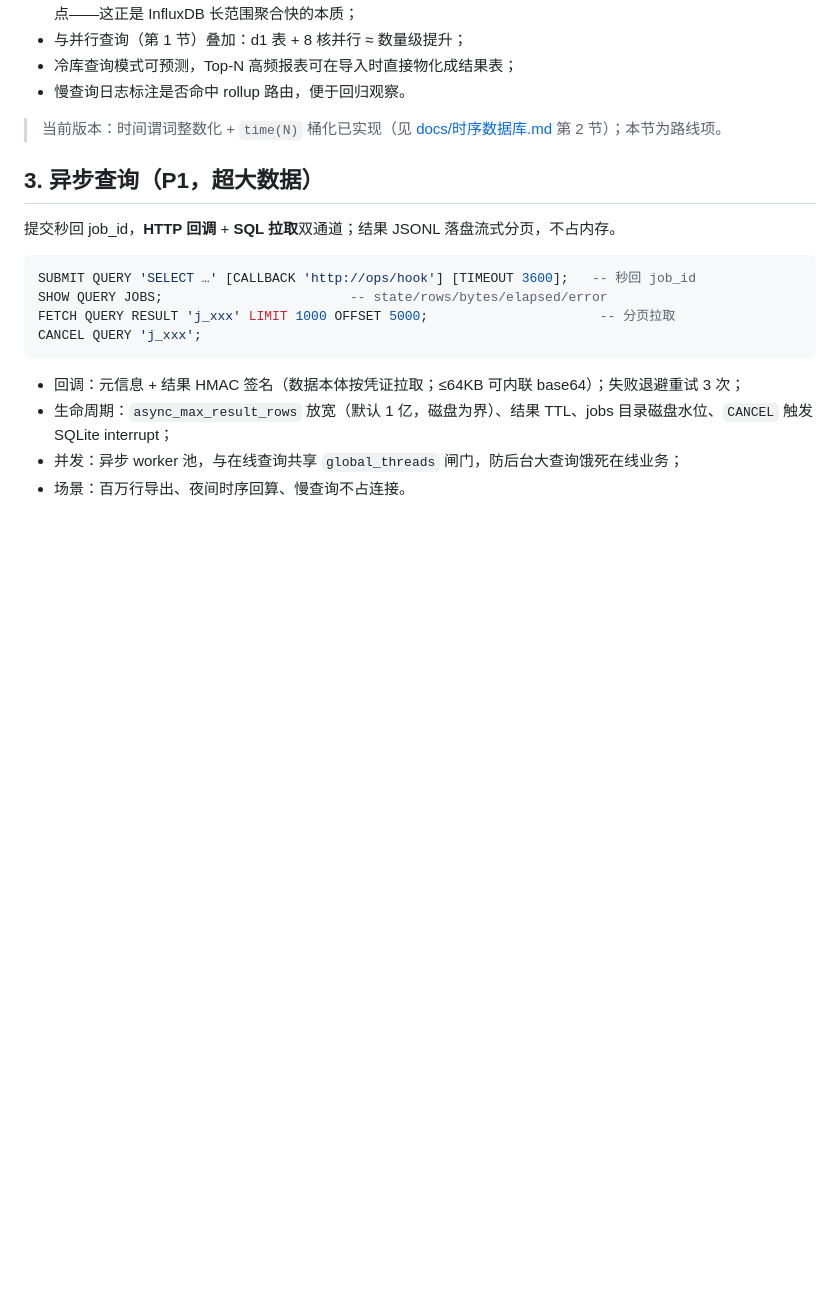
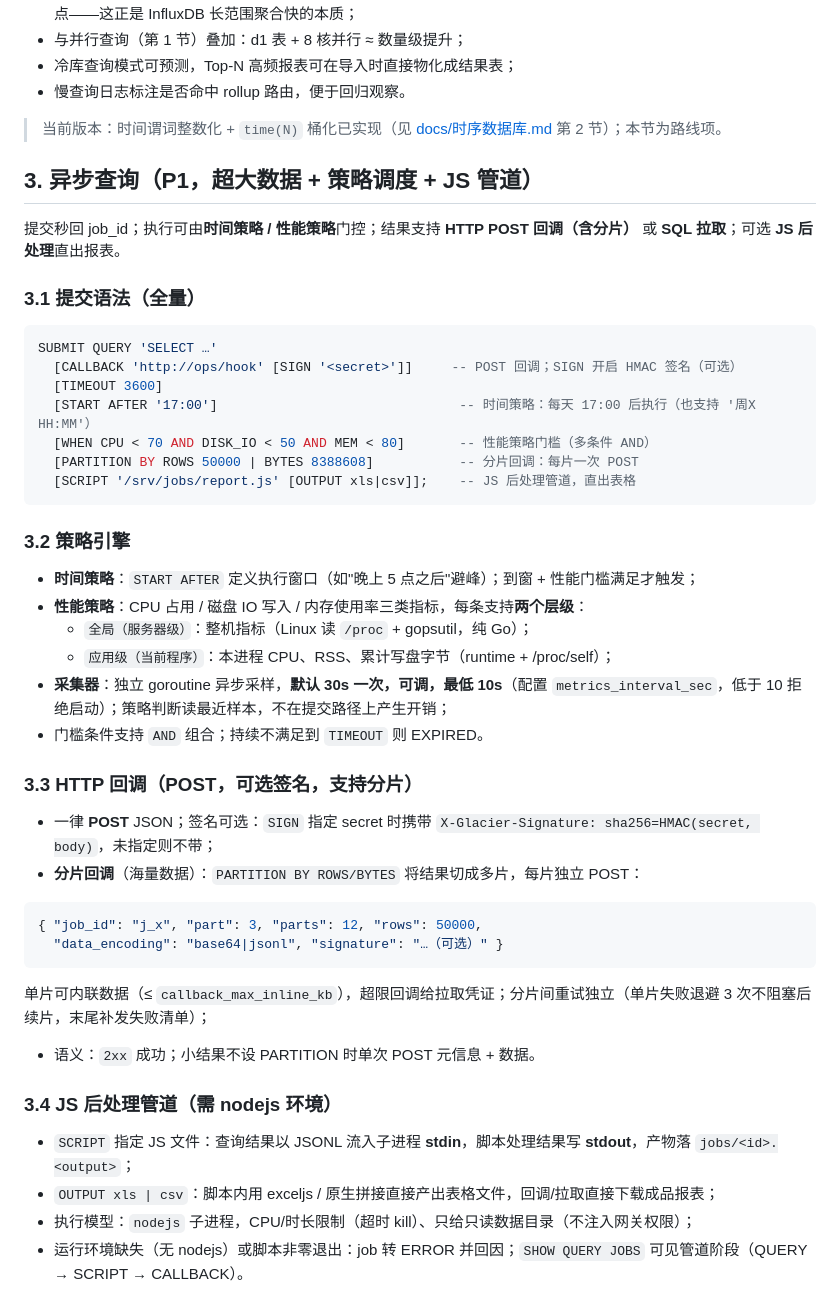
Before and after one commit to sang8052/GlacierTDB, a Markdown page: FEATURE.md, the part around one of its changes. GitHub-like rendering; blank space fills up the shorter version.

Commit message:
docs(FEATURE): 异步查询路线细化——策略调度/分片回调/JS 管道
- 策略查询：START AFTER 时间窗（如 17:00 后避峰）+ WHEN 资源门槛
  （CPU/IO/MEM，服务器级与应用级双层级）；异步采样默认 30s 可调最低 10s
- HTTP 回调明确 POST；签名可选（SIGN secret → HMAC 头）
- 分片回调：PARTITION BY ROWS/BYTES，海量数据多片独立 POST、独立重试
- JS 后处理：SCRIPT + OUTPUT xls/csv，nodejs 子进程管道（超时/权限约束），
  直出报表文件
- 状态机扩展 SCRIPT/CALLBACK 阶段与 nodejs_path 等配置

Co-Authored-By: GLM5.3 <noreply@z.ai>

````diff
--- a/FEATURE.md
+++ b/FEATURE.md
@@ -49,18 +49,48 @@ parallel_query:
 
 > 当前版本：时间谓词整数化 + `time(N)` 桶化已实现（见 [docs/时序数据库.md](docs/时序数据库.md) 第 2 节）；本节为路线项。
 
-## 3. 异步查询（P1，超大数据）
+## 3. 异步查询（P1，超大数据 + 策略调度 + JS 管道）
 
-提交秒回 job_id，**HTTP 回调** + **SQL 拉取**双通道；结果 JSONL 落盘流式分页，不占内存。
+提交秒回 job_id；执行可由**时间策略 / 性能策略**门控；结果支持 **HTTP POST 回调（含分片）** 或 **SQL 拉取**；可选 **JS 后处理**直出报表。
+
+### 3.1 提交语法（全量）
 
 ```sql
-SUBMIT QUERY 'SELECT …' [CALLBACK 'http://ops/hook'] [TIMEOUT 3600];   -- 秒回 job_id
-SHOW QUERY JOBS;                        -- state/rows/bytes/elapsed/error
-FETCH QUERY RESULT 'j_xxx' LIMIT 1000 OFFSET 5000;                      -- 分页拉取
-CANCEL QUERY 'j_xxx';
+SUBMIT QUERY 'SELECT …'
+  [CALLBACK 'http://ops/hook' [SIGN '<secret>']]     -- POST 回调；SIGN 开启 HMAC 签名（可选）
+  [TIMEOUT 3600]
+  [START AFTER '17:00']                               -- 时间策略：每天 17:00 后执行（也支持 '周X HH:MM'）
+  [WHEN CPU < 70 AND DISK_IO < 50 AND MEM < 80]       -- 性能策略门槛（多条件 AND）
+  [PARTITION BY ROWS 50000 | BYTES 8388608]           -- 分片回调：每片一次 POST
+  [SCRIPT '/srv/jobs/report.js' [OUTPUT xls|csv]];    -- JS 后处理管道，直出表格
 ```
 
-- 回调：元信息 + 结果 HMAC 签名（数据本体按凭证拉取；≤64KB 可内联 base64）；失败退避重试 3 次；
-- 生命周期：`async_max_result_rows` 放宽（默认 1 亿，磁盘为界）、结果 TTL、jobs 目录磁盘水位、`CANCEL` 触发 SQLite interrupt；
-- 并发：异步 worker 池，与在线查询共享 `global_threads` 闸门，防后台大查询饿死在线业务；
-- 场景：百万行导出、夜间时序回算、慢查询不占连接。
+### 3.2 策略引擎
+
+- **时间策略**：`START AFTER` 定义执行窗口（如"晚上 5 点之后"避峰）；到窗 + 性能门槛满足才触发；
+- **性能策略**：CPU 占用 / 磁盘 IO 写入 / 内存使用率三类指标，每条支持**两个层级**：
+  - `全局（服务器级）`：整机指标（Linux 读 `/proc` + gopsutil，纯 Go）；
+  - `应用级（当前程序）`：本进程 CPU、RSS、累计写盘字节（runtime + /proc/self）；
+- **采集器**：独立 goroutine 异步采样，**默认 30s 一次，可调，最低 10s**（配置 `metrics_interval_sec`，低于 10 拒绝启动）；策略判断读最近样本，不在提交路径上产生开销；
+- 门槛条件支持 `AND` 组合；持续不满足到 `TIMEOUT` 则 EXPIRED。
+
+### 3.3 HTTP 回调（POST，可选签名，支持分片）
+
+- 一律 **POST** JSON；签名可选：`SIGN` 指定 secret 时携带 `X-Glacier-Signature: sha256=HMAC(secret, body)`，未指定则不带；
+- **分片回调**（海量数据）：`PARTITION BY ROWS/BYTES` 将结果切成多片，每片独立 POST：
+
+```json
+{ "job_id": "j_x", "part": 3, "parts": 12, "rows": 50000,
+  "data_encoding": "base64|jsonl", "signature": "…（可选）" }
+```
+
+  单片可内联数据（≤ `callback_max_inline_kb`），超限回调给拉取凭证；分片间重试独立（单片失败退避 3 次不阻塞后续片，末尾补发失败清单）；
+- 语义：`2xx` 成功；小结果不设 PARTITION 时单次 POST 元信息 + 数据。
+
+### 3.4 JS 后处理管道（需 nodejs 环境）
+
+- `SCRIPT` 指定 JS 文件：查询结果以 JSONL 流入子进程 **stdin**，脚本处理结果写 **stdout**，产物落 `jobs/<id>.<output>`；
+- `OUTPUT xls | csv`：脚本内用 exceljs / 原生拼接直接产出表格文件，回调/拉取直接下载成品报表；
+- 执行模型：`nodejs` 子进程，CPU/时长限制（超时 kill）、只给只读数据目录（不注入网关权限）；
+- 运行环境缺失（无 nodejs）或脚本非零退出：job 转 ERROR 并回因；`SHOW QUERY JOBS` 可见管道阶段（QUERY → SCRIPT → CALLBACK）。
+
````
Also changed, not shown: other parts of FEATURE.md (+19 -0 lines).
